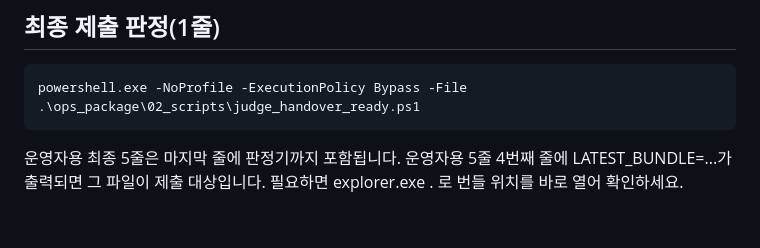
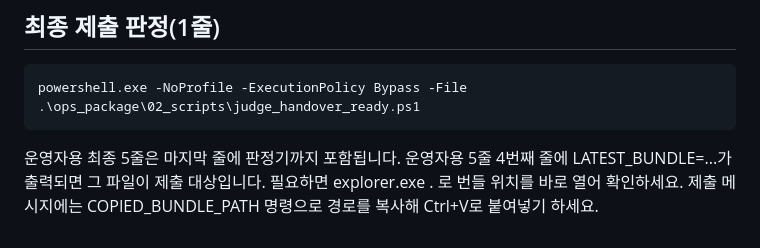
Before and after one commit to JikwangHan/MES-Project, a Markdown page: ops_package/03_docs/QUICK_1PAGE.md, the part around the change. Drawn GitHub-style.

```diff
--- a/ops_package/03_docs/QUICK_1PAGE.md
+++ b/ops_package/03_docs/QUICK_1PAGE.md
@@ -90,3 +90,4 @@ powershell.exe -NoProfile -ExecutionPolicy Bypass -File .\ops_package\02_scripts
 운영자용 최종 5줄은 마지막 줄에 판정기까지 포함됩니다.
 운영자용 5줄 4번째 줄에 LATEST_BUNDLE=...가 출력되면 그 파일이 제출 대상입니다.
 필요하면 explorer.exe . 로 번들 위치를 바로 열어 확인하세요.
+제출 메시지에는 COPIED_BUNDLE_PATH 명령으로 경로를 복사해 Ctrl+V로 붙여넣기 하세요.
```
Also changed, not shown: ops_package/03_docs/REHEARSAL_Windows_5LINES_OPERATOR.md (+4 -0 lines).
